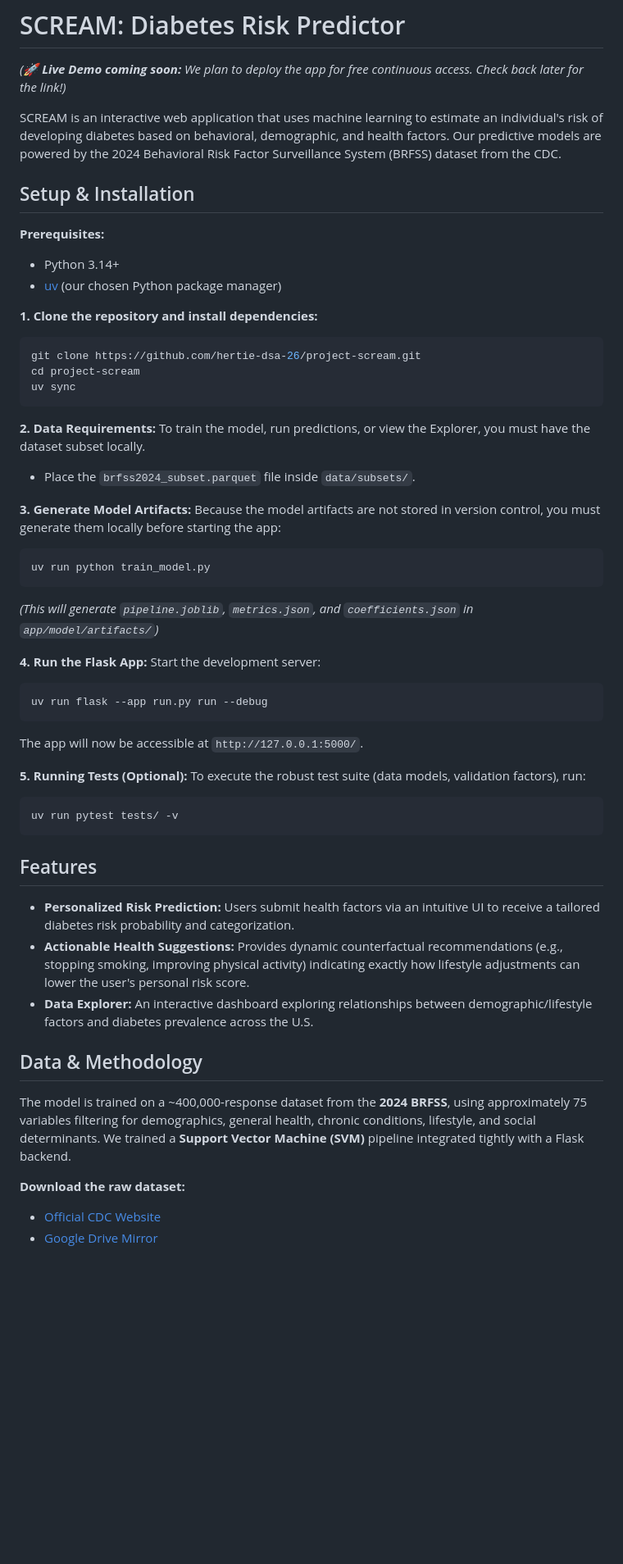
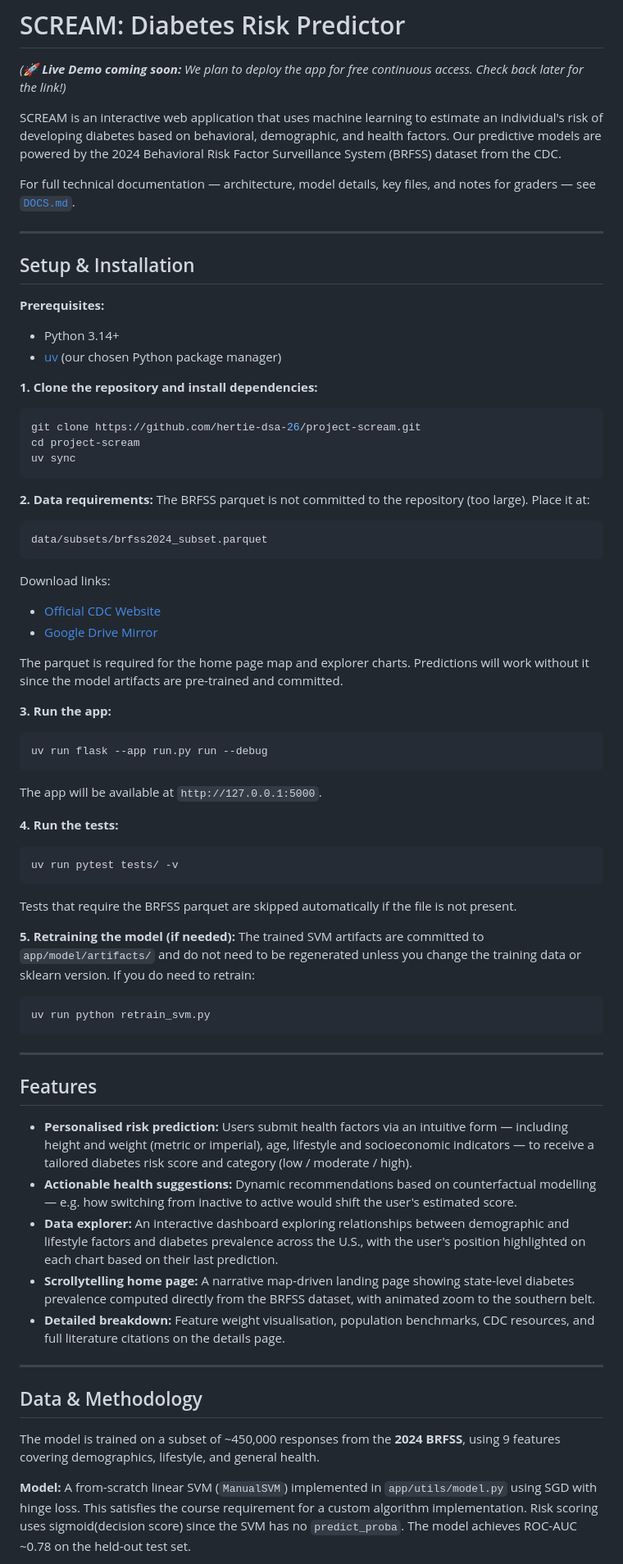
Before and after one commit to hertie-dsa-26/project-scream, a Markdown page: README.md, the part around one of its changes. Shown at 82% size. Rendered like a GitHub page; blank space fills up the shorter version.

Commit message:
README.md update to reflect refinements

````diff
--- a/README.md
+++ b/README.md
@@ -5,6 +5,10 @@
 *(🚀 **Live Demo coming soon:** We plan to deploy the app for free continuous access. Check back later for the link!)*
 
 SCREAM is an interactive web application that uses machine learning to estimate an individual's risk of developing diabetes based on behavioral, demographic, and health factors. Our predictive models are powered by the 2024 Behavioral Risk Factor Surveillance System (BRFSS) dataset from the CDC.
+
+For full technical documentation — architecture, model details, key files, and notes for graders — see [`DOCS.md`](DOCS.md).
+
+---
 
 ## Setup & Installation
 
@@ -19,41 +23,50 @@ cd project-scream
 uv sync
 ```
 
-**2. Data Requirements:**
-To train the model, run predictions, or view the Explorer, you must have the dataset subset locally.
-* Place the `brfss2024_subset.parquet` file inside `data/subsets/`.
+**2. Data requirements:**
+The BRFSS parquet is not committed to the repository (too large). Place it at:
+```
+data/subsets/brfss2024_subset.parquet
+```
+Download links:
+- [Official CDC Website](https://www.cdc.gov/brfss/annual_data/annual_2024.html)
+- [Google Drive Mirror](https://drive.google.com/file/d/1rp-CuzP-wnhk3gEbNib1MZ5ci_r8etMw/view?usp=sharing)
 
-**3. Generate Model Artifacts:**
-Because the model artifacts are not stored in version control, you must generate them locally before starting the app:
-```bash
-uv run python train_model.py
-```
-*(This will generate `pipeline.joblib`, `metrics.json`, and `coefficients.json` in `app/model/artifacts/`)*
+The parquet is required for the home page map and explorer charts. Predictions will work without it since the model artifacts are pre-trained and committed.
 
-**4. Run the Flask App:**
-Start the development server:
+**3. Run the app:**
 ```bash
 uv run flask --app run.py run --debug
 ```
-The app will now be accessible at `http://127.0.0.1:5000/`.
+The app will be available at `http://127.0.0.1:5000`.
 
-**5. Running Tests (Optional):**
-To execute the robust test suite (data models, validation factors), run:
+**4. Run the tests:**
 ```bash
 uv run pytest tests/ -v
 ```
+Tests that require the BRFSS parquet are skipped automatically if the file is not present.
+
+**5. Retraining the model (if needed):**
+The trained SVM artifacts are committed to `app/model/artifacts/` and do not need to be regenerated unless you change the training data or sklearn version. If you do need to retrain:
+```bash
+uv run python retrain_svm.py
+```
+
+---
 
 ## Features
 
-- **Personalized Risk Prediction:** Users submit health factors via an intuitive UI to receive a tailored diabetes risk probability and categorization.
-- **Actionable Health Suggestions:** Provides dynamic counterfactual recommendations (e.g., stopping smoking, improving physical activity) indicating exactly how lifestyle adjustments can lower the user's personal risk score.
-- **Data Explorer:** An interactive dashboard exploring relationships between demographic/lifestyle factors and diabetes prevalence across the U.S.
+- **Personalised risk prediction:** Users submit health factors via an intuitive form — including height and weight (metric or imperial), age, lifestyle and socioeconomic indicators — to receive a tailored diabetes risk score and category (low / moderate / high).
+- **Actionable health suggestions:** Dynamic recommendations based on counterfactual modelling — e.g. how switching from inactive to active would shift the user's estimated score.
+- **Data explorer:** An interactive dashboard exploring relationships between demographic and lifestyle factors and diabetes prevalence across the U.S., with the user's position highlighted on each chart based on their last prediction.
+- **Scrollytelling home page:** A narrative map-driven landing page showing state-level diabetes prevalence computed directly from the BRFSS dataset, with animated zoom to the southern belt.
+- **Detailed breakdown:** Feature weight visualisation, population benchmarks, CDC resources, and full literature citations on the details page.
+
+---
 
 ## Data & Methodology
 
-The model is trained on a ~400,000-response dataset from the **2024 BRFSS**, using approximately 75 variables filtering for demographics, general health, chronic conditions, lifestyle, and social determinants. We trained a **Support Vector Machine (SVM)** pipeline integrated tightly with a Flask backend.
+The model is trained on a subset of ~450,000 responses from the **2024 BRFSS**, using 9 features covering demographics, lifestyle, and general health.
 
-**Download the raw dataset:**
-- [Official CDC Website](https://www.cdc.gov/brfss/annual_data/annual_2024.html)
-- [Google Drive Mirror](https://drive.google.com/file/d/1rp-CuzP-wnhk3gEbNib1MZ5ci_r8etMw/view?usp=sharing)
+**Model:** A from-scratch linear SVM (`ManualSVM`) implemented in `app/utils/model.py` using SGD with hinge loss. This satisfies the course requirement for a custom algorithm implementation. Risk scoring uses sigmoid(decision score) since the SVM has no `predict_proba`. The model achieves ROC-AUC ~0.78 on the held-out test set.
 
````
Also changed, not shown: other parts of README.md (+29 -9 lines).
